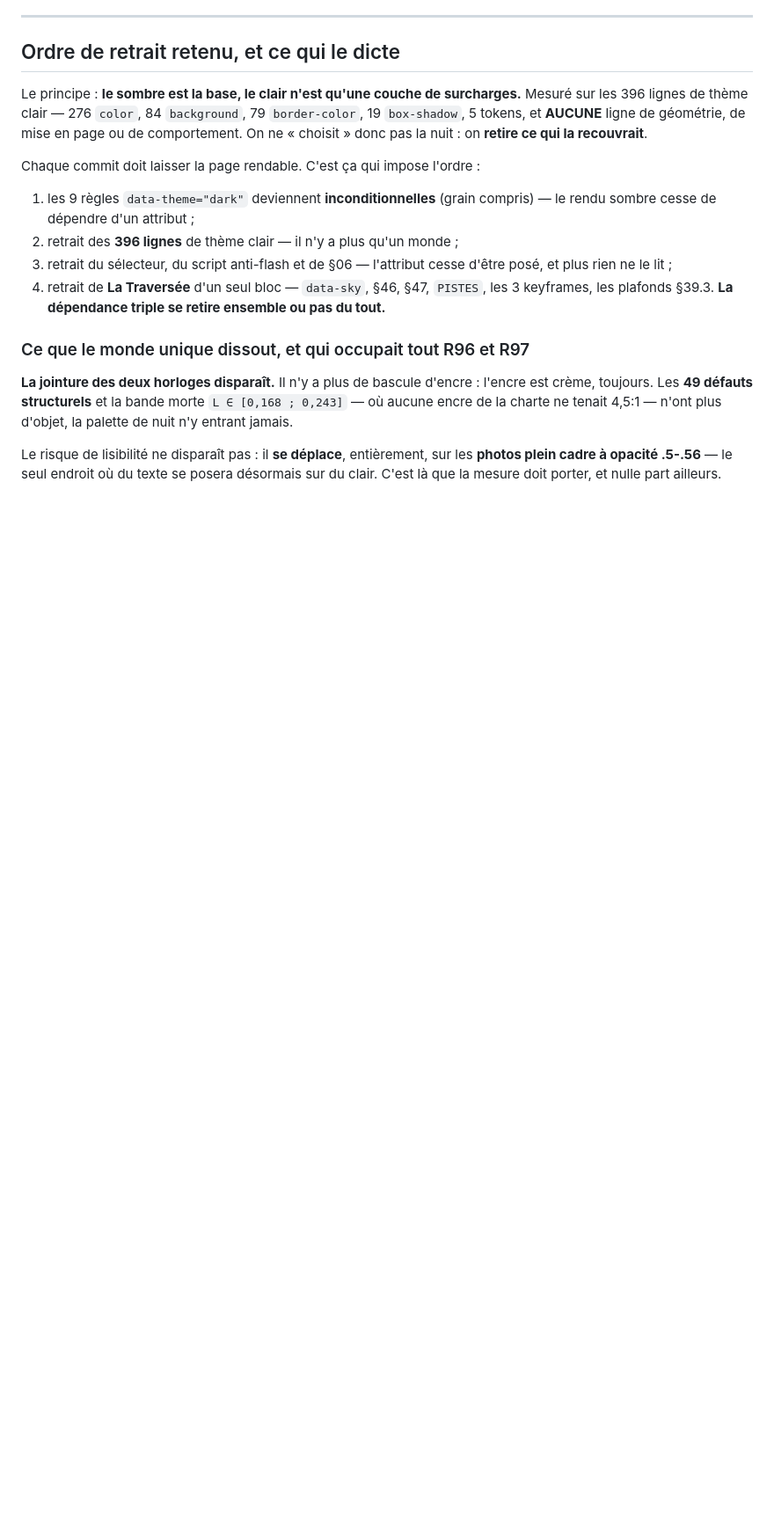
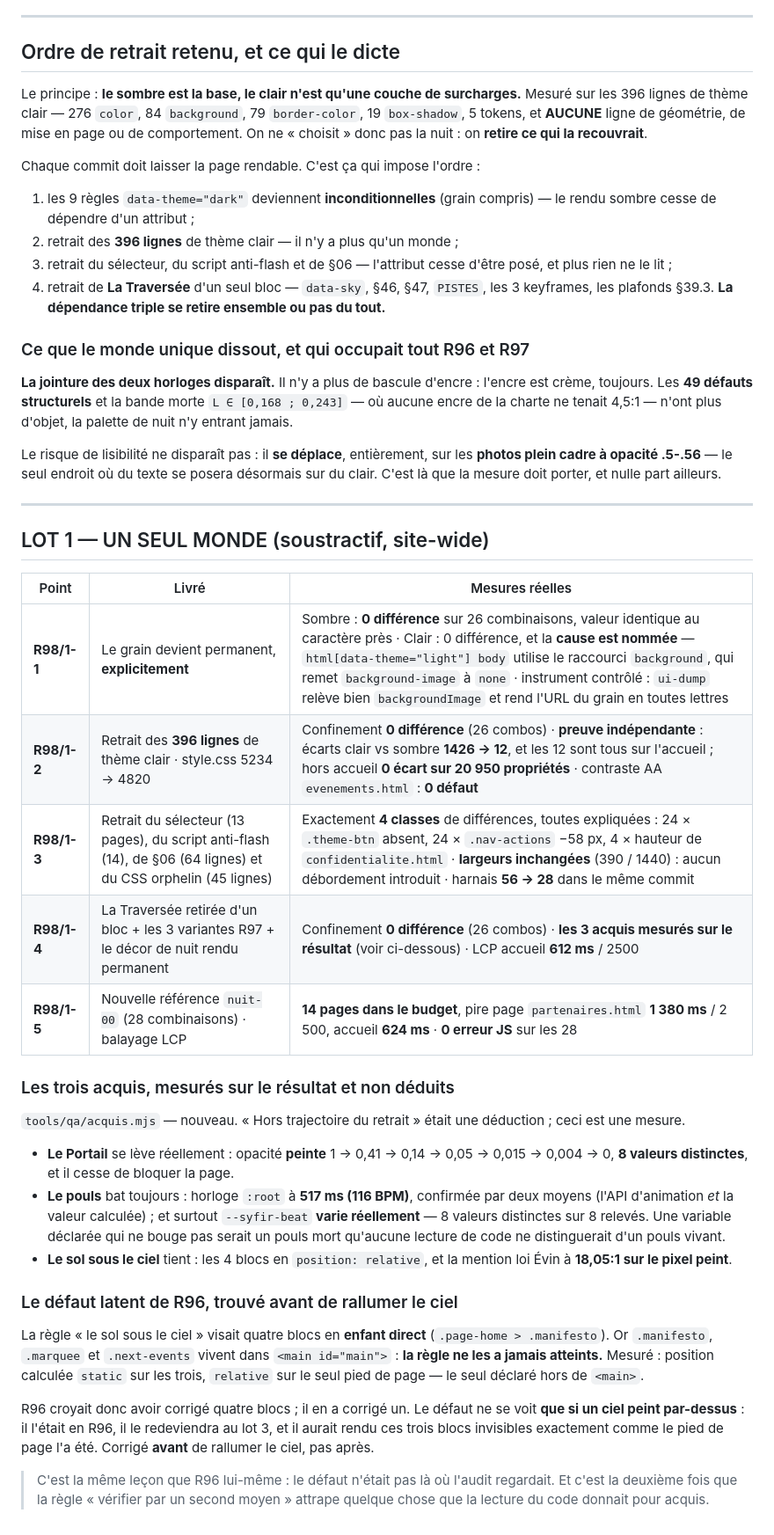
Before and after one commit to rododo97141/boutique-syf, a Markdown page: JOURNAL-R98-NUIT.md, the part around the change. Shown at 88% size. Drawn GitHub-style; blank space fills up the shorter version.

Commit message:
R98/1-5 — NOUVELLE REFERENCE « nuit-00 » ET BALAYAGE LCP
Le monde a une dimension de moins : la reference de comparaison est
refaite pour tout ce qui suit. nuit-00, 28 combinaisons, 0 erreur JS.

LCP mobile CPU x4 : les 14 pages dans le budget de 2500 ms. Pire page
partenaires.html a 1380 ms, accueil a 624 ms — inchange malgre le retrait
(612 ms mesure au point precedent). Retirer 396 lignes de CSS et deux
sections de JS ne coute rien au chargement, et ne lui rapporte rien non
plus : le LCP tenait deja a la photo du hero.

Journal du lot 1 ecrit avec ses mesures point par point.

Co-Authored-By: Claude Opus 5 <noreply@anthropic.com>
Claude-Session: https://claude.ai/code/session_01DXFVMGfPsEc6w73LNaUpxu

```diff
--- a/JOURNAL-R98-NUIT.md
+++ b/JOURNAL-R98-NUIT.md
@@ -141,3 +141,47 @@ Le risque de lisibilité ne disparaît pas : il **se déplace**, entièrement, s
 les **photos plein cadre à opacité .5-.56** — le seul endroit où du texte se
 posera désormais sur du clair. C'est là que la mesure doit porter, et nulle part
 ailleurs.
+
+---
+
+## LOT 1 — UN SEUL MONDE (soustractif, site-wide)
+
+| Point | Livré | Mesures réelles |
+|---|---|---|
+| **R98/1-1** | Le grain devient permanent, **explicitement** | Sombre : **0 différence** sur 26 combinaisons, valeur identique au caractère près · Clair : 0 différence, et la **cause est nommée** — `html[data-theme="light"] body` utilise le raccourci `background`, qui remet `background-image` à `none` · instrument contrôlé : `ui-dump` relève bien `backgroundImage` et rend l'URL du grain en toutes lettres |
+| **R98/1-2** | Retrait des **396 lignes** de thème clair · style.css 5234 → 4820 | Confinement **0 différence** (26 combos) · **preuve indépendante** : écarts clair vs sombre **1426 → 12**, et les 12 sont tous sur l'accueil ; hors accueil **0 écart sur 20 950 propriétés** · contraste AA `evenements.html` : **0 défaut** |
+| **R98/1-3** | Retrait du sélecteur (13 pages), du script anti-flash (14), de §06 (64 lignes) et du CSS orphelin (45 lignes) | Exactement **4 classes** de différences, toutes expliquées : 24 × `.theme-btn` absent, 24 × `.nav-actions` −58 px, 4 × hauteur de `confidentialite.html` · **largeurs inchangées** (390 / 1440) : aucun débordement introduit · harnais **56 → 28** dans le même commit |
+| **R98/1-4** | La Traversée retirée d'un bloc + les 3 variantes R97 + le décor de nuit rendu permanent | Confinement **0 différence** (26 combos) · **les 3 acquis mesurés sur le résultat** (voir ci-dessous) · LCP accueil **612 ms** / 2500 |
+| **R98/1-5** | Nouvelle référence `nuit-00` (28 combinaisons) · balayage LCP | **14 pages dans le budget**, pire page `partenaires.html` **1 380 ms** / 2 500, accueil **624 ms** · **0 erreur JS** sur les 28 |
+
+### Les trois acquis, mesurés sur le résultat et non déduits
+
+`tools/qa/acquis.mjs` — nouveau. « Hors trajectoire du retrait » était une
+déduction ; ceci est une mesure.
+
+- **Le Portail** se lève réellement : opacité **peinte** 1 → 0,41 → 0,14 → 0,05
+  → 0,015 → 0,004 → 0, **8 valeurs distinctes**, et il cesse de bloquer la page.
+- **Le pouls** bat toujours : horloge `:root` à **517 ms (116 BPM)**, confirmée
+  par deux moyens (l'API d'animation *et* la valeur calculée) ; et surtout
+  `--syfir-beat` **varie réellement** — 8 valeurs distinctes sur 8 relevés. Une
+  variable déclarée qui ne bouge pas serait un pouls mort qu'aucune lecture de
+  code ne distinguerait d'un pouls vivant.
+- **Le sol sous le ciel** tient : les 4 blocs en `position: relative`, et la
+  mention loi Évin à **18,05:1 sur le pixel peint**.
+
+### Le défaut latent de R96, trouvé avant de rallumer le ciel
+
+La règle « le sol sous le ciel » visait quatre blocs en **enfant direct**
+(`.page-home > .manifesto`). Or `.manifesto`, `.marquee` et `.next-events`
+vivent dans `<main id="main">` : **la règle ne les a jamais atteints.** Mesuré :
+position calculée `static` sur les trois, `relative` sur le seul pied de page —
+le seul déclaré hors de `<main>`.
+
+R96 croyait donc avoir corrigé quatre blocs ; il en a corrigé un. Le défaut ne
+se voit **que si un ciel peint par-dessus** : il l'était en R96, il le
+redeviendra au lot 3, et il aurait rendu ces trois blocs invisibles exactement
+comme le pied de page l'a été. Corrigé **avant** de rallumer le ciel, pas après.
+
+> C'est la même leçon que R96 lui-même : le défaut n'était pas là où l'audit
+> regardait. Et c'est la deuxième fois que la règle « vérifier par un second
+> moyen » attrape quelque chose que la lecture du code donnait pour acquis.
```
